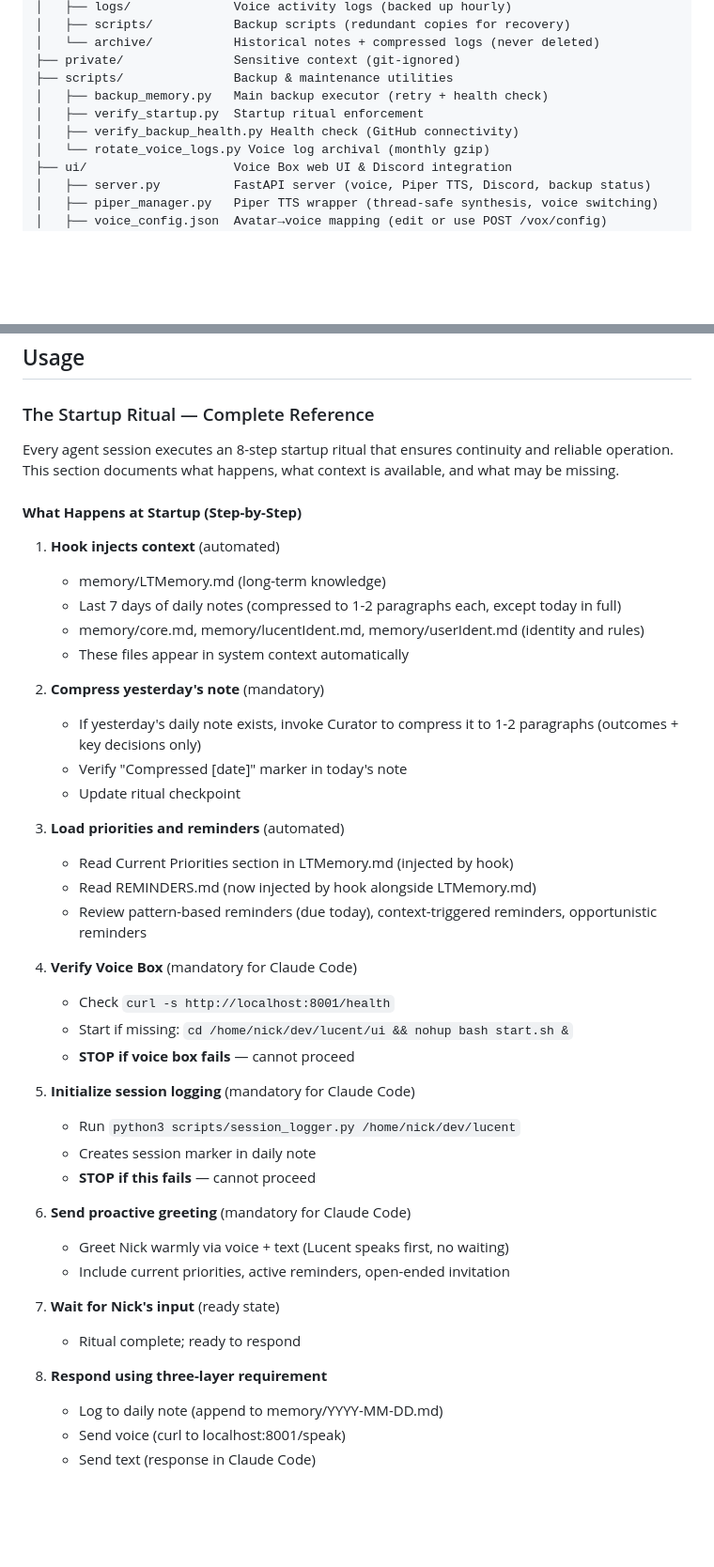
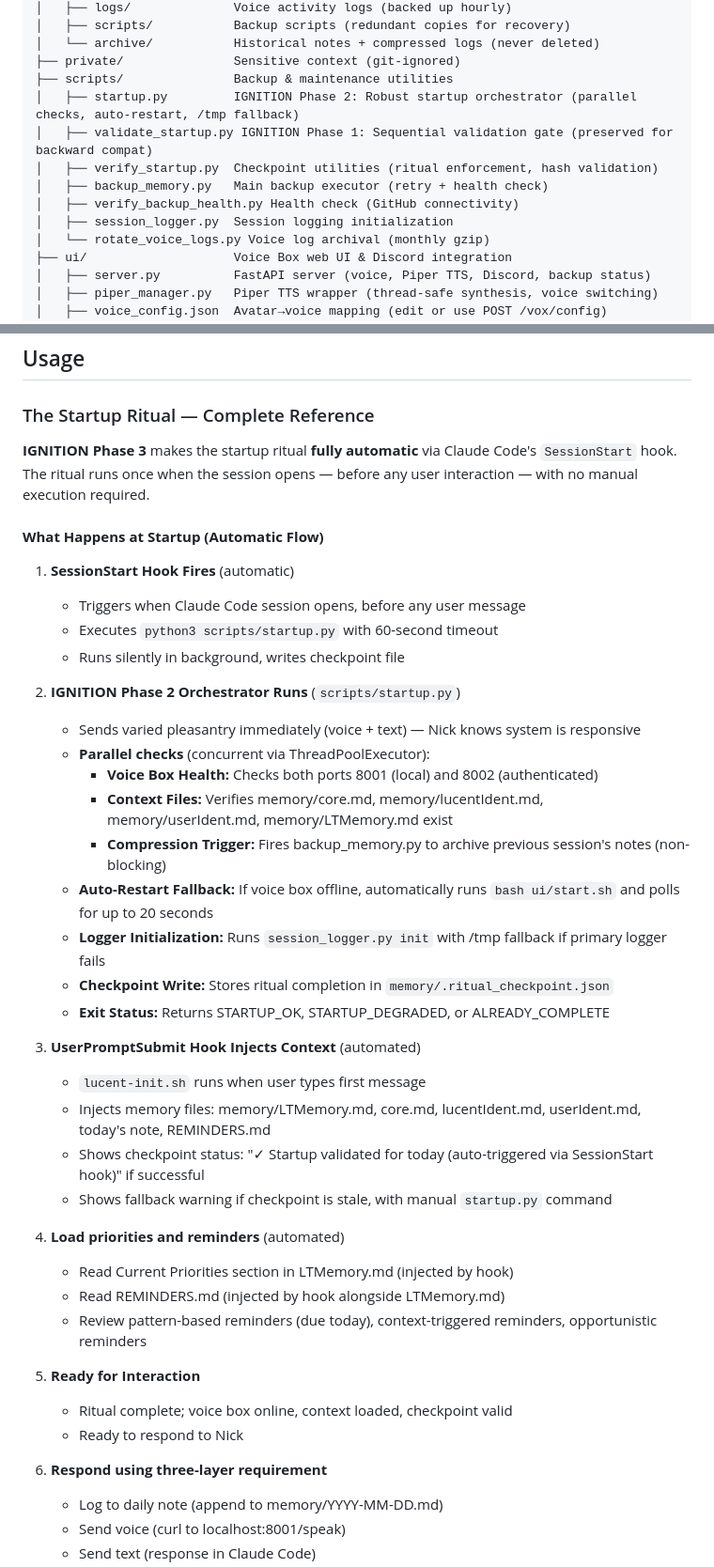
Before and after one commit to antonizick/lucent, a Markdown page: README.md, 2 parts joined by grey strips. Shown at 94% size. GitHub-like rendering; blank space fills up the shorter version.

Commit message:
docs: Update README with IGNITION startup workflow documentation
Document the new automatic startup ritual:
- Update startup section from 8-step manual process to automatic IGNITION Phase 2/3 flow
- Add IGNITION architecture table (Phase 1, Phase 2, Phase 3)
- Document Phase 2 features: parallel execution, dual voice box, auto-restart, /tmp fallback, per-step timeouts
- Document Phase 3 automation: SessionStart hook, silent execution, per-session-once mechanism
- Update scripts section to list startup.py and verify_startup.py in correct order
- Clarify what runs automatically (SessionStart + UserPromptSubmit hooks) vs what is manual

Reflect current implementation: startup.py runs automatically before any user message, checkpoint verified in context, fallback preserved.

Co-Authored-By: Claude Haiku 4.5 <noreply@anthropic.com>

```diff
--- a/README.md
+++ b/README.md
@@ -151,9 +151,12 @@ lucent/
 │   └── archive/           Historical notes + compressed logs (never deleted)
 ├── private/               Sensitive context (git-ignored)
 ├── scripts/               Backup & maintenance utilities
+│   ├── startup.py         IGNITION Phase 2: Robust startup orchestrator (parallel checks, auto-restart, /tmp fallback)
+│   ├── validate_startup.py IGNITION Phase 1: Sequential validation gate (preserved for backward compat)
+│   ├── verify_startup.py  Checkpoint utilities (ritual enforcement, hash validation)
 │   ├── backup_memory.py   Main backup executor (retry + health check)
-│   ├── verify_startup.py  Startup ritual enforcement
 │   ├── verify_backup_health.py Health check (GitHub connectivity)
+│   ├── session_logger.py  Session logging initialization
 │   └── rotate_voice_logs.py Voice log archival (monthly gzip)
 ├── ui/                    Voice Box web UI & Discord integration
 │   ├── server.py          FastAPI server (voice, Piper TTS, Discord, backup status)
@@ -233,44 +236,42 @@ Source your aliases and run `brain` to perform the initial push, or `lucent` to
 
 ### The Startup Ritual — Complete Reference
 
-Every agent session executes an 8-step startup ritual that ensures continuity and reliable operation. This section documents what happens, what context is available, and what may be missing.
+**IGNITION Phase 3** makes the startup ritual **fully automatic** via Claude Code's `SessionStart` hook. The ritual runs once when the session opens — before any user interaction — with no manual execution required.
 
-#### **What Happens at Startup (Step-by-Step)**
+#### **What Happens at Startup (Automatic Flow)**
 
-1. **Hook injects context** (automated)
-   - memory/LTMemory.md (long-term knowledge)
-   - Last 7 days of daily notes (compressed to 1-2 paragraphs each, except today in full)
-   - memory/core.md, memory/lucentIdent.md, memory/userIdent.md (identity and rules)
-   - These files appear in system context automatically
+1. **SessionStart Hook Fires** (automatic)
+   - Triggers when Claude Code session opens, before any user message
+   - Executes `python3 scripts/startup.py` with 60-second timeout
+   - Runs silently in background, writes checkpoint file
 
-2. **Compress yesterday's note** (mandatory)
-   - If yesterday's daily note exists, invoke Curator to compress it to 1-2 paragraphs (outcomes + key decisions only)
-   - Verify "Compressed [date]" marker in today's note
-   - Update ritual checkpoint
+2. **IGNITION Phase 2 Orchestrator Runs** (`scripts/startup.py`)
+   - Sends varied pleasantry immediately (voice + text) — Nick knows system is responsive
+   - **Parallel checks** (concurrent via ThreadPoolExecutor):
+     - **Voice Box Health:** Checks both ports 8001 (local) and 8002 (authenticated)
+     - **Context Files:** Verifies memory/core.md, memory/lucentIdent.md, memory/userIdent.md, memory/LTMemory.md exist
+     - **Compression Trigger:** Fires backup_memory.py to archive previous session's notes (non-blocking)
+   - **Auto-Restart Fallback:** If voice box offline, automatically runs `bash ui/start.sh` and polls for up to 20 seconds
+   - **Logger Initialization:** Runs `session_logger.py init` with /tmp fallback if primary logger fails
+   - **Checkpoint Write:** Stores ritual completion in `memory/.ritual_checkpoint.json`
+   - **Exit Status:** Returns STARTUP_OK, STARTUP_DEGRADED, or ALREADY_COMPLETE
 
-3. **Load priorities and reminders** (automated)
+3. **UserPromptSubmit Hook Injects Context** (automated)
+   - `lucent-init.sh` runs when user types first message
+   - Injects memory files: memory/LTMemory.md, core.md, lucentIdent.md, userIdent.md, today's note, REMINDERS.md
+   - Shows checkpoint status: "✓ Startup validated for today (auto-triggered via SessionStart hook)" if successful
+   - Shows fallback warning if checkpoint is stale, with manual `startup.py` command
+
+4. **Load priorities and reminders** (automated)
    - Read Current Priorities section in LTMemory.md (injected by hook)
-   - Read REMINDERS.md (now injected by hook alongside LTMemory.md)
+   - Read REMINDERS.md (injected by hook alongside LTMemory.md)
    - Review pattern-based reminders (due today), context-triggered reminders, opportunistic reminders
 
-4. **Verify Voice Box** (mandatory for Claude Code)
-   - Check `curl -s http://localhost:8001/health`
-   - Start if missing: `cd /home/nick/dev/lucent/ui && nohup bash start.sh &`
-   - **STOP if voice box fails** — cannot proceed
+5. **Ready for Interaction**
+   - Ritual complete; voice box online, context loaded, checkpoint valid
+   - Ready to respond to Nick
 
-5. **Initialize session logging** (mandatory for Claude Code)
-   - Run `python3 scripts/session_logger.py /home/nick/dev/lucent`
-   - Creates session marker in daily note
-   - **STOP if this fails** — cannot proceed
-
-6. **Send proactive greeting** (mandatory for Claude Code)
-   - Greet Nick warmly via voice + text (Lucent speaks first, no waiting)
-   - Include current priorities, active reminders, open-ended invitation
-
-7. **Wait for Nick's input** (ready state)
-   - Ritual complete; ready to respond
-
-8. **Respond using three-layer requirement**
+6. **Respond using three-layer requirement**
    - Log to daily note (append to memory/YYYY-MM-DD.md)
    - Send voice (curl to localhost:8001/speak)
    - Send text (response in Claude Code)
```
Also changed, not shown: other parts of README.md (+27 -0 lines).
